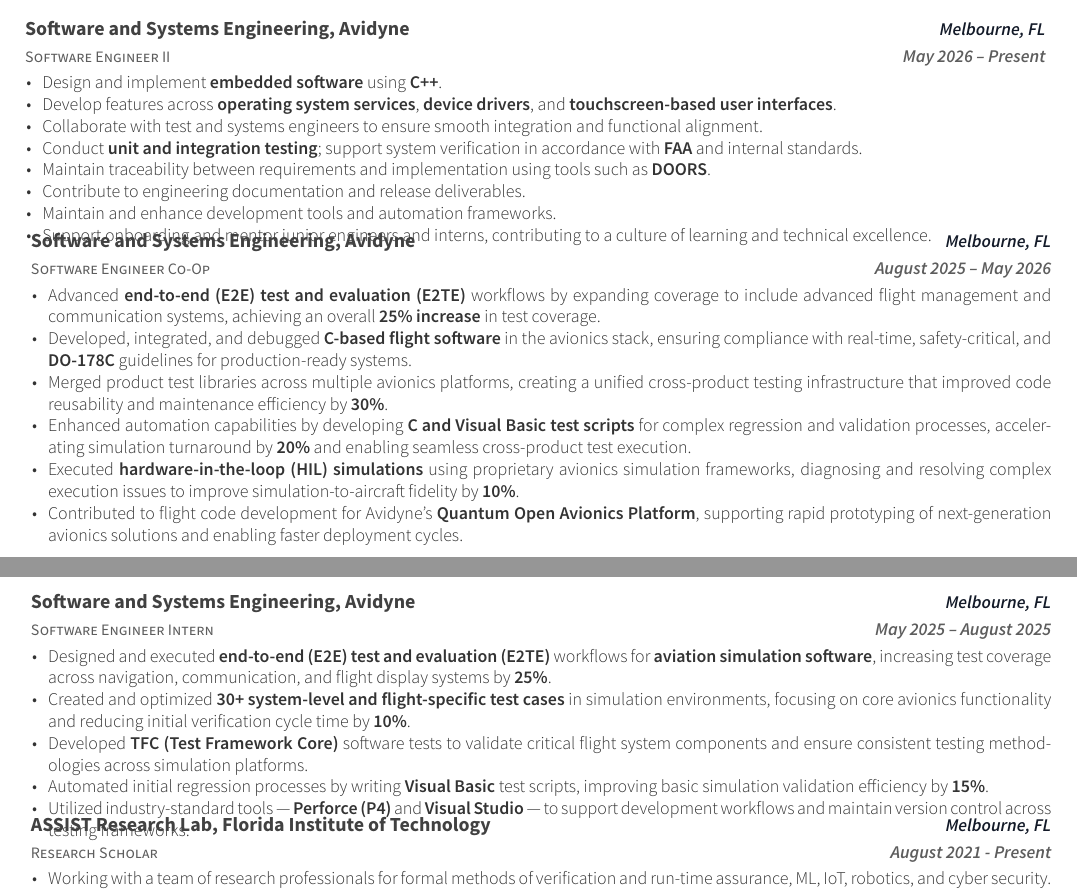
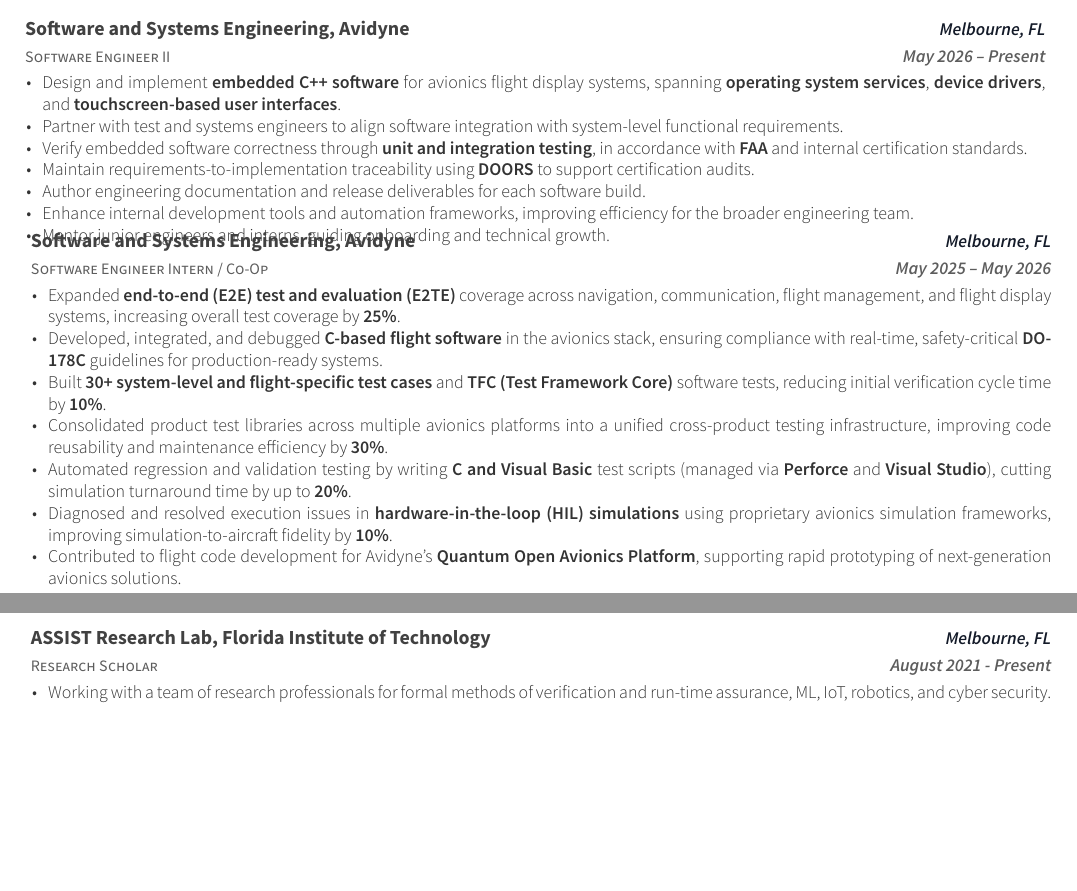
Before and after one commit to ParthGaneriwala/Resume, a LaTeX CV (resume_cv.tex, which reads cv-sections/experience.tex): two parts of pages 1 and 2 of 4, joined at a grey line, cut so that both start at the same text, the shorter picture padded with empty space. Compiled offline with XeLaTeX.

Commit message:
Merge Avidyne Co-Op/Intern, rewrite bullets for quality and dedup vs SE II
- Merged Software Engineer Co-Op and Software Engineer Intern into one
  entry (May 2025-May 2026) since they're a continuous pre-full-time
  arc at the same title tier; removed duplicate claims (two near-identical
  "25% test coverage" bullets merged into one, two separate VB-scripting
  automation bullets merged into one) and dropped the tool-listing bullet
  with no independent result, folding Perforce/Visual Studio in as context
  on the automation bullet instead
- Rewrote both this entry and Software Engineer II using a skill+action+
  result structure with varied action verbs (no repeats within/across the
  two entries) rather than task-listing phrasing
- Confirmed no thematic overlap remains between SE II (owns dev
  tools/frameworks, mentors) and the merged entry (uses those frameworks to
  write test scripts) - reads as progression, not repetition

```diff
--- a/cv-sections/experience.tex
+++ b/cv-sections/experience.tex
@@ -18,43 +18,29 @@
 {\textbf{May 2026 – Present}}
 {
 \begin{cvitems}
-  \item Design and implement \textbf{embedded software} using \textbf{C++}.
-  \item Develop features across \textbf{operating system services}, \textbf{device drivers}, and \textbf{touchscreen-based user interfaces}.
-  \item Collaborate with test and systems engineers to ensure smooth integration and functional alignment.
-  \item Conduct \textbf{unit and integration testing}; support system verification in accordance with \textbf{FAA} and internal standards.
-  \item Maintain traceability between requirements and implementation using tools such as \textbf{DOORS}.
-  \item Contribute to engineering documentation and release deliverables.
-  \item Maintain and enhance development tools and automation frameworks.
-  \item Support onboarding and mentor junior engineers and interns, contributing to a culture of learning and technical excellence.
+  \item Design and implement \textbf{embedded C++ software} for avionics flight display systems, spanning \textbf{operating system services}, \textbf{device drivers}, and \textbf{touchscreen-based user interfaces}.
+  \item Partner with test and systems engineers to align software integration with system-level functional requirements.
+  \item Verify embedded software correctness through \textbf{unit and integration testing}, in accordance with \textbf{FAA} and internal certification standards.
+  \item Maintain requirements-to-implementation traceability using \textbf{DOORS} to support certification audits.
+  \item Author engineering documentation and release deliverables for each software build.
+  \item Enhance internal development tools and automation frameworks, improving efficiency for the broader engineering team.
+  \item Mentor junior engineers and interns, guiding onboarding and technical growth.
 \end{cvitems}
 }
 \cventry
-{Software Engineer Co-Op}
+{Software Engineer Intern / Co-Op}
 {Software and Systems Engineering, \href{https://www.avidyne.com/}{Avidyne}}
 {\textbf{Melbourne, FL}}
-{\textbf{August 2025 – May 2026}}
+{\textbf{May 2025 – May 2026}}
 {
 \begin{cvitems}
-  \item Advanced \textbf{end-to-end (E2E) test and evaluation (E2TE)} workflows by expanding coverage to include advanced flight management and communication systems, achieving an overall \textbf{25\% increase} in test coverage.
-  \item Developed, integrated, and debugged \textbf{C-based flight software} in the avionics stack, ensuring compliance with real-time, safety-critical, and \textbf{DO-178C} guidelines for production-ready systems.
-  \item Merged product test libraries across multiple avionics platforms, creating a unified cross-product testing infrastructure that improved code reusability and maintenance efficiency by \textbf{30\%}.
-  \item Enhanced automation capabilities by developing \textbf{C and Visual Basic test scripts} for complex regression and validation processes, accelerating simulation turnaround by \textbf{20\%} and enabling seamless cross-product test execution.
-  \item Executed \textbf{hardware-in-the-loop (HIL) simulations} using proprietary avionics simulation frameworks, diagnosing and resolving complex execution issues to improve simulation-to-aircraft fidelity by \textbf{10\%}.
-  \item Contributed to flight code development for Avidyne’s \href{https://quantum.avidyne.com/}{\textbf{Quantum Open Avionics Platform}}, supporting rapid prototyping of next-generation avionics solutions and enabling faster deployment cycles.
-\end{cvitems}
-}
-\cventry
-{Software Engineer Intern}
-{Software and Systems Engineering, \href{https://www.avidyne.com/}{Avidyne}}
-{\textbf{Melbourne, FL}}
-{\textbf{May 2025 – August 2025}}
-{
-\begin{cvitems}
-  \item Designed and executed \textbf{end-to-end (E2E) test and evaluation (E2TE)} workflows for \textbf{aviation simulation software}, increasing test coverage across navigation, communication, and flight display systems by \textbf{25\%}.
-  \item Created and optimized \textbf{30+ system-level and flight-specific test cases} in simulation environments, focusing on core avionics functionality and reducing initial verification cycle time by \textbf{10\%}.
-  \item Developed \textbf{TFC (Test Framework Core)} software tests to validate critical flight system components and ensure consistent testing methodologies across simulation platforms.
-  \item Automated initial regression processes by writing \textbf{Visual Basic} test scripts, improving basic simulation validation efficiency by \textbf{15\%}.
-  \item Utilized industry-standard tools — \textbf{Perforce (P4)} and \textbf{Visual Studio} — to support development workflows and maintain version control across testing frameworks.
+  \item Expanded \textbf{end-to-end (E2E) test and evaluation (E2TE)} coverage across navigation, communication, flight management, and flight display systems, increasing overall test coverage by \textbf{25\%}.
+  \item Developed, integrated, and debugged \textbf{C-based flight software} in the avionics stack, ensuring compliance with real-time, safety-critical \textbf{DO-178C} guidelines for production-ready systems.
+  \item Built \textbf{30+ system-level and flight-specific test cases} and \textbf{TFC (Test Framework Core)} software tests, reducing initial verification cycle time by \textbf{10\%}.
+  \item Consolidated product test libraries across multiple avionics platforms into a unified cross-product testing infrastructure, improving code reusability and maintenance efficiency by \textbf{30\%}.
+  \item Automated regression and validation testing by writing \textbf{C and Visual Basic} test scripts (managed via \textbf{Perforce} and \textbf{Visual Studio}), cutting simulation turnaround time by up to \textbf{20\%}.
+  \item Diagnosed and resolved execution issues in \textbf{hardware-in-the-loop (HIL) simulations} using proprietary avionics simulation frameworks, improving simulation-to-aircraft fidelity by \textbf{10\%}.
+  \item Contributed to flight code development for Avidyne’s \href{https://quantum.avidyne.com/}{\textbf{Quantum Open Avionics Platform}}, supporting rapid prototyping of next-generation avionics solutions.
 \end{cvitems}
 }
 \cventry
```
